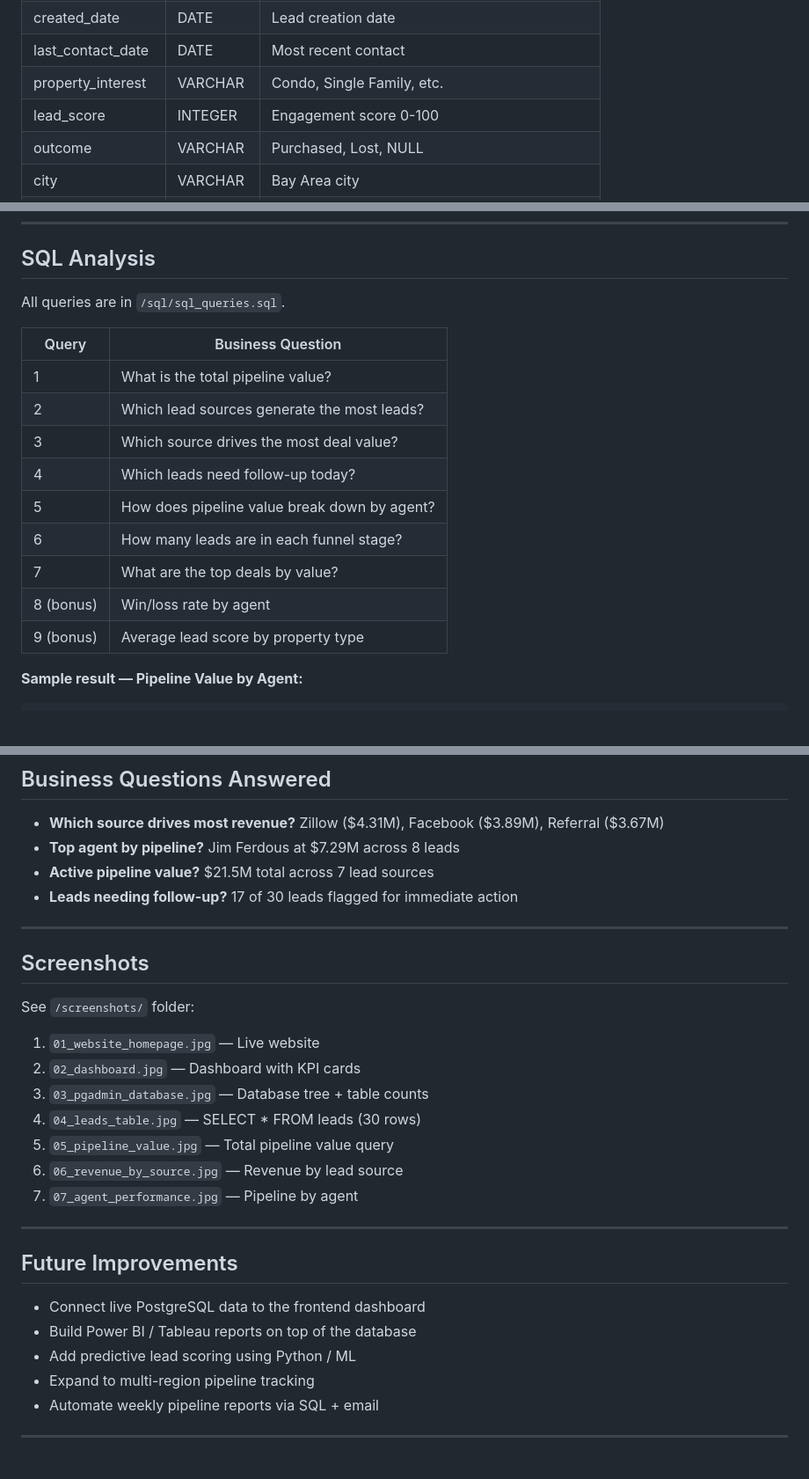
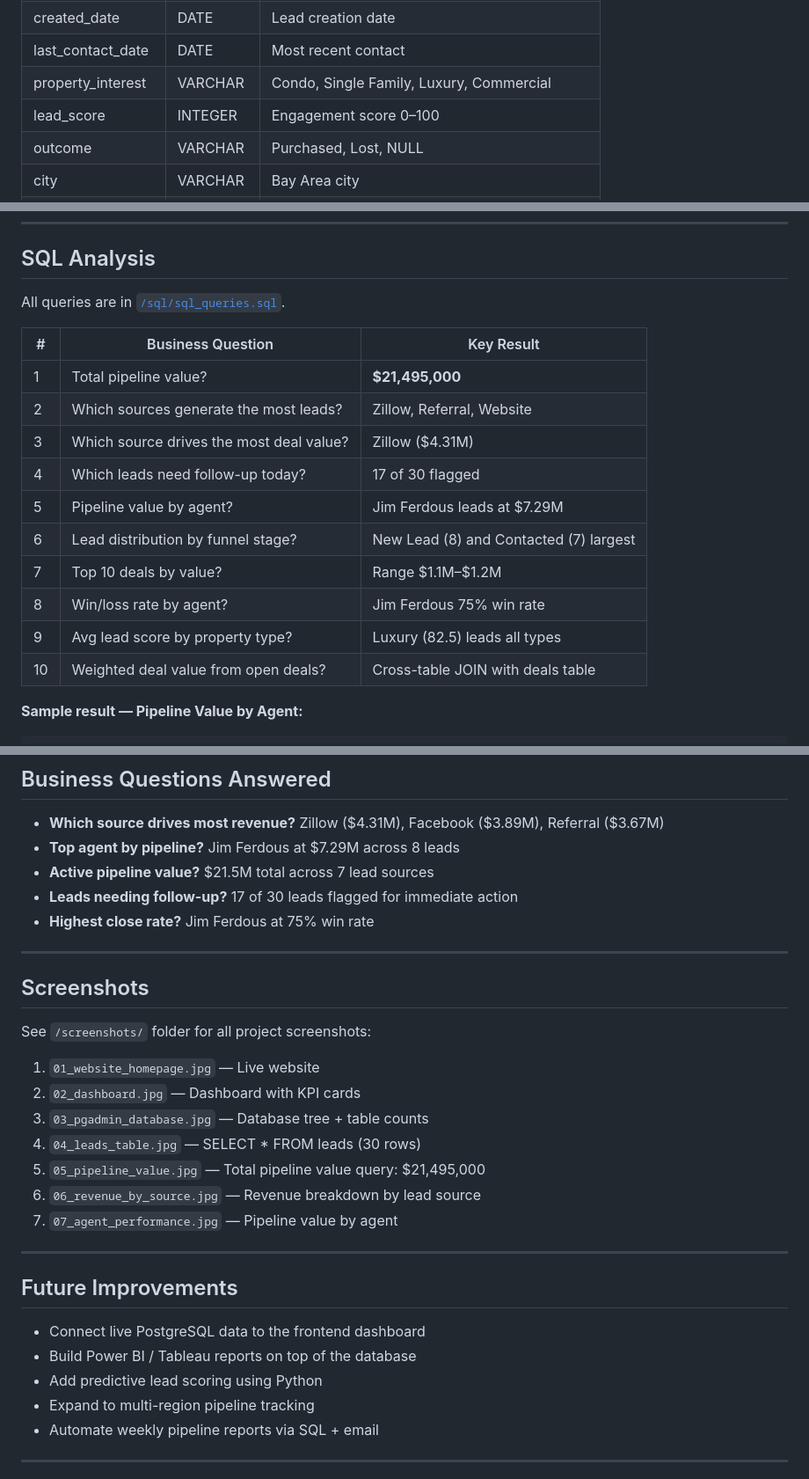
Before and after one commit to jimdous/crm-pipeline-project, a Markdown page: README.md, 3 parts joined by grey strips. Shown at 88% size. Rendered like a GitHub page; blank space fills up the shorter version.

Commit message:
Update README: improved SQL table, all 10 queries, full results
Updated README.md to include demo video placeholder, improved phrasing, and added details to SQL analysis and screenshots sections.

````diff
--- a/README.md
+++ b/README.md
@@ -74,8 +75,8 @@ crm_pipeline
 | assigned_agent | VARCHAR | Jim Ferdous, Sarah Kim, Mike Patel, Emily Chen |
 | created_date | DATE | Lead creation date |
 | last_contact_date | DATE | Most recent contact |
-| property_interest | VARCHAR | Condo, Single Family, etc. |
-| lead_score | INTEGER | Engagement score 0-100 |
+| property_interest | VARCHAR | Condo, Single Family, Luxury, Commercial |
+| lead_score | INTEGER | Engagement score 0–100 |
 | outcome | VARCHAR | Purchased, Lost, NULL |
 | city | VARCHAR | Bay Area city |
 | budget | DECIMAL | Buyer budget |
@@ -106,19 +107,20 @@ See `/docs/crm_erd.png` for the full diagram.
 
 ## SQL Analysis
 
-All queries are in `/sql/sql_queries.sql`.
+All queries are in [`/sql/sql_queries.sql`](sql/sql_queries.sql).
 
-| Query | Business Question |
-|---|---|
-| 1 | What is the total pipeline value? |
-| 2 | Which lead sources generate the most leads? |
-| 3 | Which source drives the most deal value? |
-| 4 | Which leads need follow-up today? |
-| 5 | How does pipeline value break down by agent? |
-| 6 | How many leads are in each funnel stage? |
-| 7 | What are the top deals by value? |
-| 8 (bonus) | Win/loss rate by agent |
-| 9 (bonus) | Average lead score by property type |
+| # | Business Question | Key Result |
+|---|---|---|
+| 1 | Total pipeline value? | **$21,495,000** |
+| 2 | Which sources generate the most leads? | Zillow, Referral, Website |
+| 3 | Which source drives the most deal value? | Zillow ($4.31M) |
+| 4 | Which leads need follow-up today? | 17 of 30 flagged |
+| 5 | Pipeline value by agent? | Jim Ferdous leads at $7.29M |
+| 6 | Lead distribution by funnel stage? | New Lead (8) and Contacted (7) largest |
+| 7 | Top 10 deals by value? | Range $1.1M–$1.2M |
+| 8 | Win/loss rate by agent? | Jim Ferdous 75% win rate |
+| 9 | Avg lead score by property type? | Luxury (82.5) leads all types |
+| 10 | Weighted deal value from open deals? | Cross-table JOIN with deals table |
 
 **Sample result — Pipeline Value by Agent:**
 ```
@@ -138,19 +140,21 @@ Emily Chen     7 leads    $3,540,000    avg $506K
 - **Top agent by pipeline?** Jim Ferdous at $7.29M across 8 leads
 - **Active pipeline value?** $21.5M total across 7 lead sources
 - **Leads needing follow-up?** 17 of 30 leads flagged for immediate action
+- **Highest close rate?** Jim Ferdous at 75% win rate
 
 ---
 
 ## Screenshots
 
-See `/screenshots/` folder:
+See `/screenshots/` folder for all project screenshots:
+
 1. `01_website_homepage.jpg` — Live website
 2. `02_dashboard.jpg` — Dashboard with KPI cards
 3. `03_pgadmin_database.jpg` — Database tree + table counts
 4. `04_leads_table.jpg` — SELECT * FROM leads (30 rows)
-5. `05_pipeline_value.jpg` — Total pipeline value query
-6. `06_revenue_by_source.jpg` — Revenue by lead source
-7. `07_agent_performance.jpg` — Pipeline by agent
+5. `05_pipeline_value.jpg` — Total pipeline value query: $21,495,000
+6. `06_revenue_by_source.jpg` — Revenue breakdown by lead source
+7. `07_agent_performance.jpg` — Pipeline value by agent
 
 ---
 
@@ -158,7 +162,7 @@ See `/screenshots/` folder:
 
 - Connect live PostgreSQL data to the frontend dashboard
 - Build Power BI / Tableau reports on top of the database
-- Add predictive lead scoring using Python / ML
+- Add predictive lead scoring using Python
 - Expand to multi-region pipeline tracking
 - Automate weekly pipeline reports via SQL + email
 
````
Also changed, not shown: other parts of README.md (+3 -2 lines).
